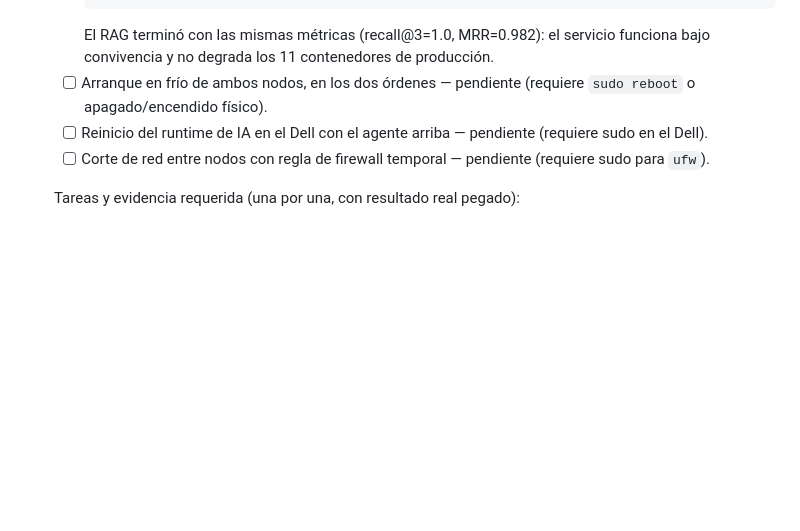
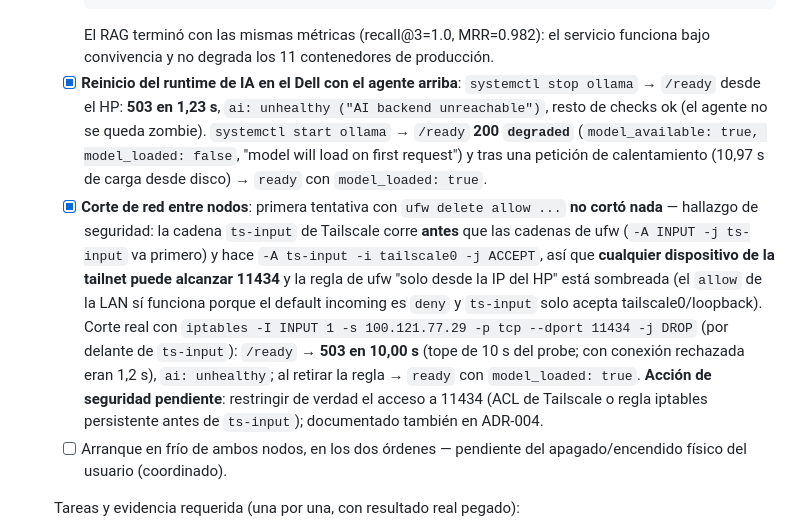
Before and after one commit to rufae/Rafita, a Markdown page: plan.md, the part around the change. Drawn GitHub-style; blank space fills up the shorter version.

Commit message:
docs(3.4): reinicio del Dell y corte de red verificados + hallazgo de seguridad
- Dell caido con agente vivo: 503 en 1,23s (ai unhealthy, resto ok);
  recuperacion: degraded (modelo sin cargar) -> ready tras calentar (10,97s)
- corte de red real con iptables antes de ts-input: 503 en 10s y recuperacion
- HALLAZGO: la cadena ts-input de Tailscale corre antes que ufw y acepta todo
  el trafico de la tailnet; la regla ufw de 11434 esta sombreada (cualquier
  dispositivo de la tailnet puede alcanzar Ollama). Pendiente: ACL de Tailscale
  o regla iptables persistente antes de ts-input. ADR-004 corregido
- pendiente 3.4: arranque en frio de ambos nodos (apagado fisico coordinado)

```diff
--- a/plan.md
+++ b/plan.md
@@ -2150,12 +2150,29 @@ contra los dos nodos reales, no solo simulado en el PC de desarrollo.
     El RAG terminó con las mismas métricas (recall@3=1.0, MRR=0.982): el
     servicio funciona bajo convivencia y no degrada los 11 contenedores de
     producción.
-  - [ ] Arranque en frío de ambos nodos, en los dos órdenes — pendiente
-    (requiere `sudo reboot` o apagado/encendido físico).
-  - [ ] Reinicio del runtime de IA en el Dell con el agente arriba — pendiente
-    (requiere sudo en el Dell).
-  - [ ] Corte de red entre nodos con regla de firewall temporal — pendiente
-    (requiere sudo para `ufw`).
+  - [x] **Reinicio del runtime de IA en el Dell con el agente arriba**:
+    `systemctl stop ollama` → `/ready` desde el HP: **503 en 1,23 s**, `ai:
+    unhealthy ("AI backend unreachable")`, resto de checks ok (el agente no se
+    queda zombie). `systemctl start ollama` → `/ready` **200 `degraded`**
+    (`model_available: true, model_loaded: false`, "model will load on first
+    request") y tras una petición de calentamiento (10,97 s de carga desde
+    disco) → `ready` con `model_loaded: true`.
+  - [x] **Corte de red entre nodos**: primera tentativa con `ufw delete
+    allow ...` **no cortó nada** — hallazgo de seguridad: la cadena `ts-input`
+    de Tailscale corre **antes** que las cadenas de ufw (`-A INPUT -j
+    ts-input` va primero) y hace `-A ts-input -i tailscale0 -j ACCEPT`, así
+    que **cualquier dispositivo de la tailnet puede alcanzar 11434** y la
+    regla de ufw "solo desde la IP del HP" está sombreada (el `allow` de la
+    LAN sí funciona porque el default incoming es `deny` y `ts-input` solo
+    acepta tailscale0/loopback). Corte real con `iptables -I INPUT 1 -s
+    100.121.77.29 -p tcp --dport 11434 -j DROP` (por delante de `ts-input`):
+    `/ready` → **503 en 10,00 s** (tope de 10 s del probe; con conexión
+    rechazada eran 1,2 s), `ai: unhealthy`; al retirar la regla → `ready` con
+    `model_loaded: true`. **Acción de seguridad pendiente**: restringir de
+    verdad el acceso a 11434 (ACL de Tailscale o regla iptables persistente
+    antes de `ts-input`); documentado también en ADR-004.
+  - [ ] Arranque en frío de ambos nodos, en los dos órdenes — pendiente del
+    apagado/encendido físico del usuario (coordinado).
 
   Tareas y evidencia requerida (una por una, con resultado real pegado):
   - Arranque en frío completo de ambos nodos (apagados del todo → arriba,
```
Also changed, not shown: docs/adr/004-two-node-deployment.md (+11 -0 lines).
